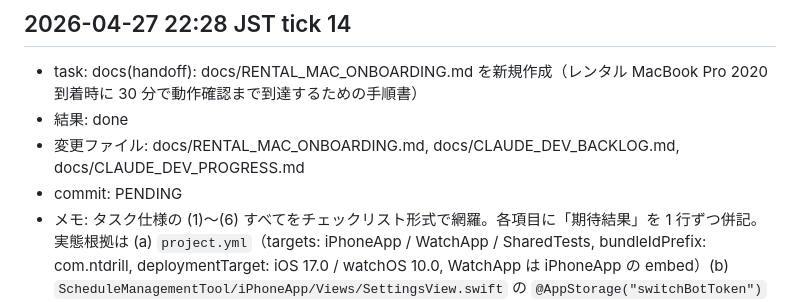
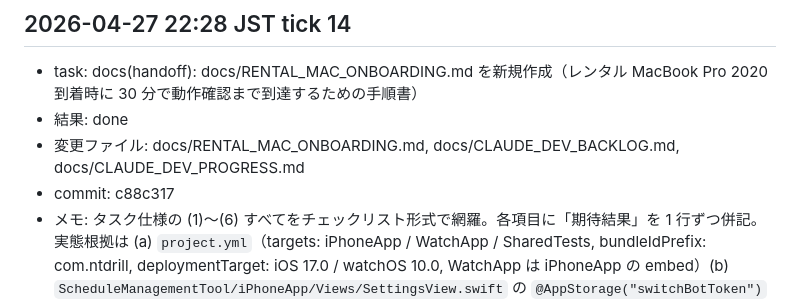
Before and after one commit to ntdrill/Schedule-Management-Tool, a Markdown page: docs/CLAUDE_DEV_PROGRESS.md, the part around the change. Drawn GitHub-style.

```diff
--- a/docs/CLAUDE_DEV_PROGRESS.md
+++ b/docs/CLAUDE_DEV_PROGRESS.md
@@ -118,5 +118,5 @@ Build / test 検証は MacBook 2016 でローカル不可のため未実施、CI
 - task: docs(handoff): docs/RENTAL_MAC_ONBOARDING.md を新規作成（レンタル MacBook Pro 2020 到着時に 30 分で動作確認まで到達するための手順書）
 - 結果: done
 - 変更ファイル: docs/RENTAL_MAC_ONBOARDING.md, docs/CLAUDE_DEV_BACKLOG.md, docs/CLAUDE_DEV_PROGRESS.md
-- commit: PENDING
+- commit: c88c317
 - メモ: タスク仕様の (1)〜(6) すべてをチェックリスト形式で網羅。各項目に「期待結果」を 1 行ずつ併記。実態根拠は (a) `project.yml`（targets: iPhoneApp / WatchApp / SharedTests, bundleIdPrefix: com.ntdrill, deploymentTarget: iOS 17.0 / watchOS 10.0, WatchApp は iPhoneApp の embed）(b) `ScheduleManagementTool/iPhoneApp/Views/SettingsView.swift` の `@AppStorage("switchBotToken")` / `@AppStorage("switchBotDeviceId")`（既知制約「SwitchBot key 未設定なら温湿度 `--`」の根拠）(c) `WatchApp/Services/HealthKitService.swift` の `HKQuantityType.heartRate` / `heartRateVariabilitySDNN` 利用と `HKHealthStore.isHealthDataAvailable()` ガード（実機 HealthKit / Simulator 制約の根拠）(d) `docs/readme/06_ディレクトリ構造ガイド.md §ビルド方法` の XcodeGen 手順（重複だが要約再掲）(e) `.github/workflows/ios-build.yml` の存在（CI 緑/赤フォールバック）。§5 実機接続では Personal Team 7 日失効・HealthKit Capability 追加・Watch ターゲット側にも同設定が必要な点を明記。§6 既知制約には SwiftBot key 未設定 / Simulator HealthKit 空 / Personal Team 7 日失効 / Watch independent 不可 / macOS 12 ローカルビルド不可 / `WatchAppTests` `iPhoneAppUITests` 未配線（backlog 後続項目）の 6 件を列挙。最後に「困ったときの確認順序」6 ステップを付録として追加。Build 検証は本ドキュメントが純テキスト追加のため不要。
```
Also changed, not shown: docs/CLAUDE_DEV_BACKLOG.md (+1 -1 lines).
